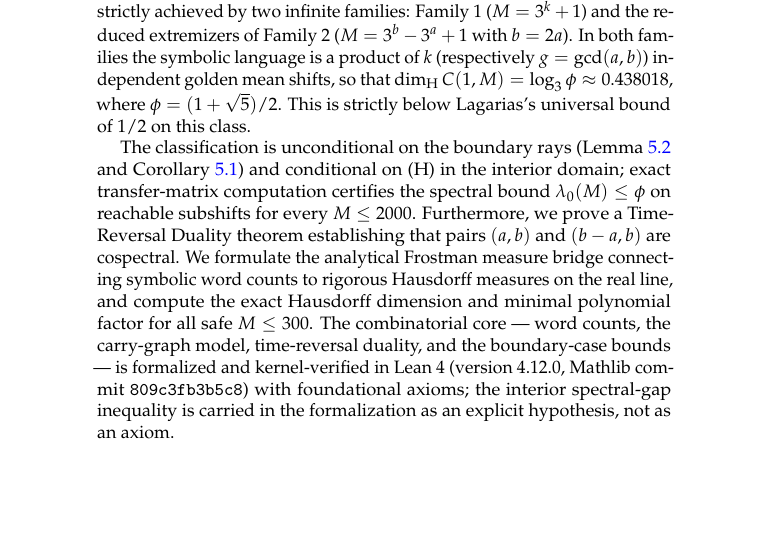
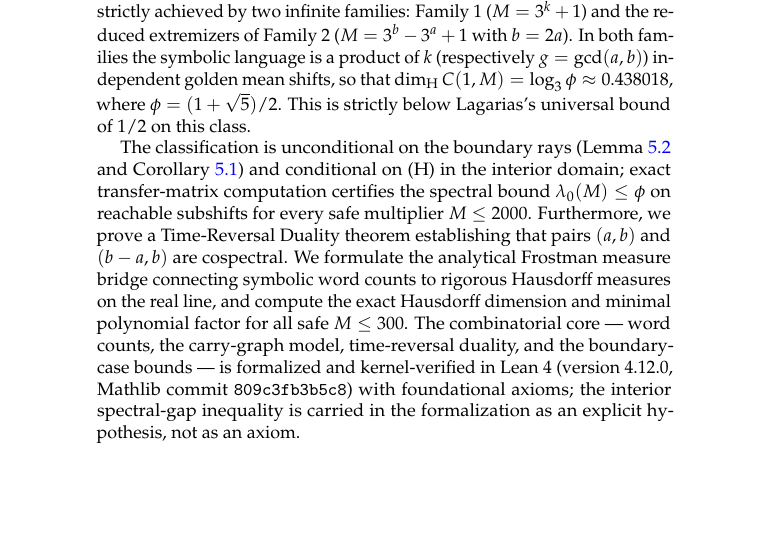
Before and after one commit to ezzasdf/erdos-problem-engine, a LaTeX paper (paper/cantor_multiplier_dimension.tex): part of page 1 of 20, cut so that both start at the same text. Compiled offline with pdfLaTeX.

Commit message:
Clarify abstract: certified on reachable subshifts for every safe multiplier M <= 2000

```diff
--- a/paper/cantor_multiplier_dimension.tex
+++ b/paper/cantor_multiplier_dimension.tex
@@ -50,7 +50,7 @@
 \begin{abstract}
 We study the Hausdorff dimension of arithmetic intersections of the middle-thirds Cantor set $\Sigma$ with its dilates, $C(1, M) = \Sigma \cap M^{-1} \Sigma$, for integer multipliers $M \ge 1$. When $M$ satisfies the carry-free condition~(S), the intersection decomposes into an affine subshift of finite type (SFT) whose dimension is determined by the spectral radius of an explicit transfer matrix. Assuming the interior spectral-gap hypothesis~(H), we prove that among all safe multipliers, the maximal Hausdorff dimension is strictly achieved by two infinite families: Family~1 ($M = 3^k + 1$) and the reduced extremizers of Family~2 ($M = 3^b - 3^a + 1$ with $b = 2a$). In both families the symbolic language is a product of $k$ (respectively $g = \gcd(a,b)$) independent golden mean shifts, so that $\dimH C(1, M) = \log_3 \phi \approx 0.438018$, where $\phi = (1+\sqrt{5})/2$. This is strictly below Lagarias's universal bound of $1/2$ on this class.
 
-The classification is unconditional on the boundary rays (Lemma~\ref{lem:boundary_strict} and Corollary~\ref{cor:boundary_reduction}) and conditional on~(H) in the interior domain; exact transfer-matrix computation certifies the spectral bound $\lambda_0(M) \le \phi$ on reachable subshifts for every $M \le 2000$. Furthermore, we prove a Time-Reversal Duality theorem establishing that pairs $(a, b)$ and $(b-a, b)$ are cospectral. We formulate the analytical Frostman measure bridge connecting symbolic word counts to rigorous Hausdorff measures on the real line, and compute the exact Hausdorff dimension and minimal polynomial factor for all safe $M \le 300$. The combinatorial core --- word counts, the carry-graph model, time-reversal duality, and the boundary-case bounds --- is formalized and kernel-verified in Lean~4 (version 4.12.0, Mathlib commit \texttt{809c3fb3b5c8}) with foundational axioms; the interior spectral-gap inequality is carried in the formalization as an explicit hypothesis, not as an axiom.
+The classification is unconditional on the boundary rays (Lemma~\ref{lem:boundary_strict} and Corollary~\ref{cor:boundary_reduction}) and conditional on~(H) in the interior domain; exact transfer-matrix computation certifies the spectral bound $\lambda_0(M) \le \phi$ on reachable subshifts for every safe multiplier $M \le 2000$. Furthermore, we prove a Time-Reversal Duality theorem establishing that pairs $(a, b)$ and $(b-a, b)$ are cospectral. We formulate the analytical Frostman measure bridge connecting symbolic word counts to rigorous Hausdorff measures on the real line, and compute the exact Hausdorff dimension and minimal polynomial factor for all safe $M \le 300$. The combinatorial core --- word counts, the carry-graph model, time-reversal duality, and the boundary-case bounds --- is formalized and kernel-verified in Lean~4 (version 4.12.0, Mathlib commit \texttt{809c3fb3b5c8}) with foundational axioms; the interior spectral-gap inequality is carried in the formalization as an explicit hypothesis, not as an axiom.
 \end{abstract}
 
 \maketitle
```
Also changed, not shown: paper/cantor_multiplier_dimension.pdf, 1 other file.
